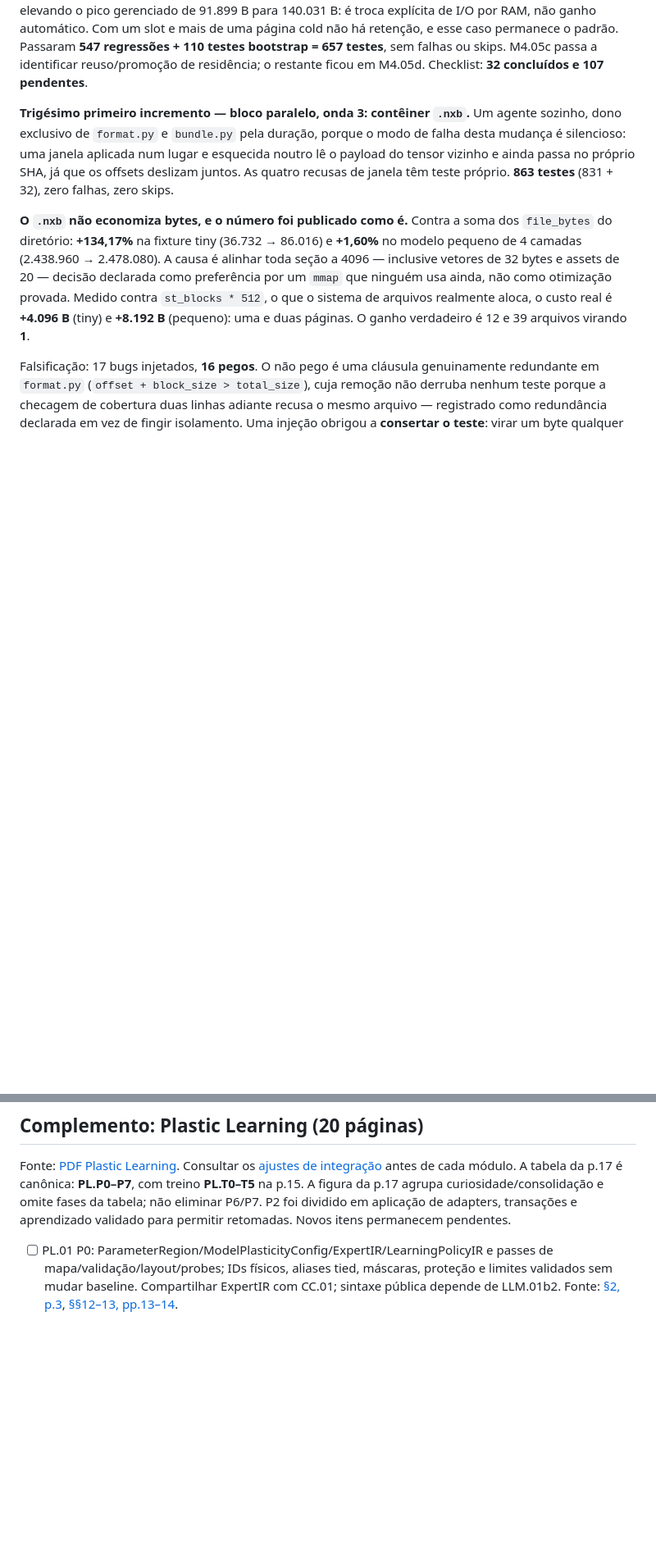
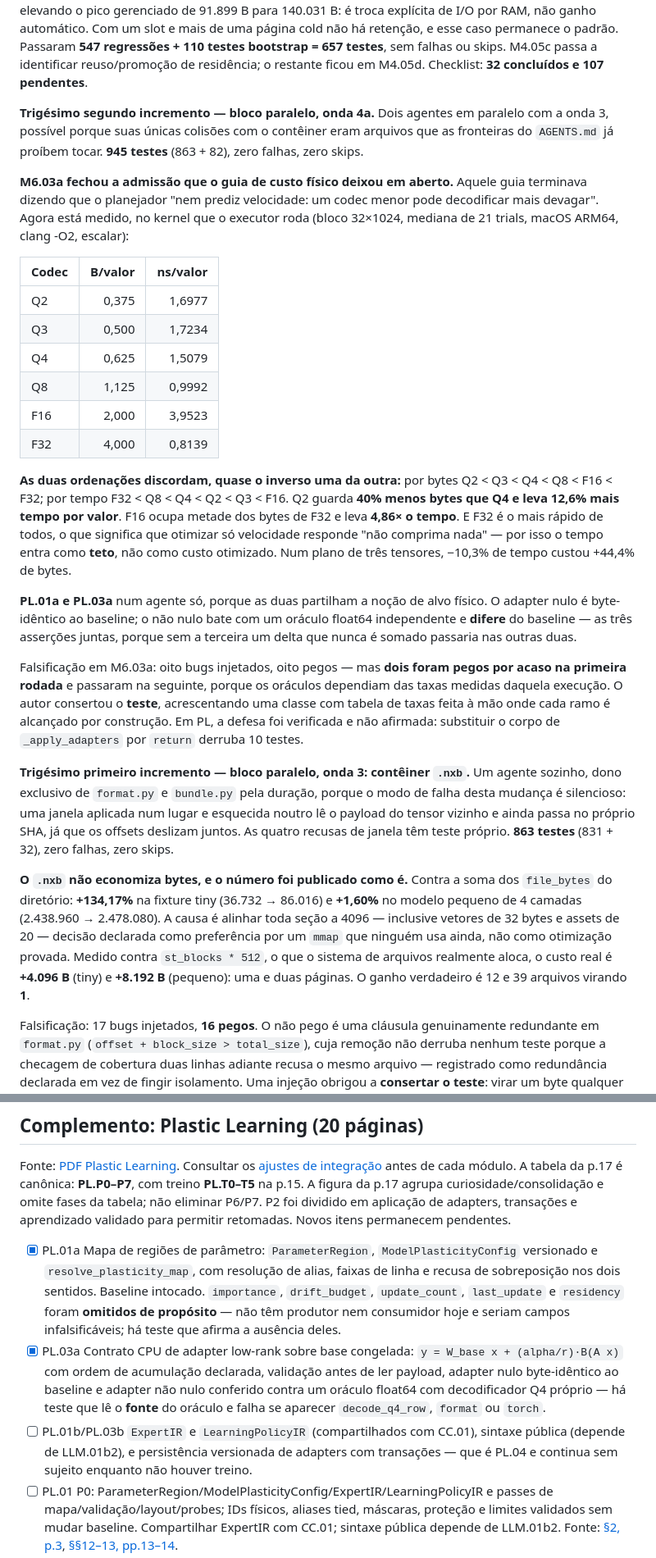
Before and after one commit to thiagohenrique0810/NexaLang, a Markdown page: docs/BLUEPRINT_512MB_CHECKLIST.md, 2 parts joined by grey strips. Shown at 82% size. GitHub-like rendering; blank space fills up the shorter version.

Commit message:
docs(nexalm): record wave 4a, measured decode speed and plasticity
M6.03a closes the admission the physical-cost guide left open. That guide
ended saying the planner "does not predict speed: a smaller codec may
decode slower". It is now measured, in the kernel the executor runs.

The two orderings disagree, almost inverting each other. By bytes:
Q2 < Q3 < Q4 < Q8 < F16 < F32. By time: F32 < Q8 < Q4 < Q2 < Q3 < F16.
Q2 stores 40% fewer bytes than Q4 and takes 12.6% more time per value.
F16 holds half the bytes of F32 and takes 4.86x the time. F32 is the
fastest of all, which means optimizing for speed alone answers "compress
nothing" -- so time enters as a ceiling, never as the optimized cost.
On a three-tensor plan, -10.3% time cost +44.4% bytes.

PL.01a and PL.03a landed as one agent because both rest on the same notion
of a physical target. The null adapter is byte-identical to the baseline
and the non-null one matches an independent float64 oracle AND differs from
the baseline -- all three assertions together, because without the third a
delta that is never summed would pass the other two. A separate test reads
the oracle's source and fails if decode_q4_row, format or torch appear.

Falsification in M6.03a: eight bugs injected, eight caught -- but two were
caught BY ACCIDENT on the first round and passed on the next, because the
oracles depended on that run's measured rates. The author fixed the TEST,
adding a class with a hand-built rate table where every branch is reached
by construction.

945 tests pass, no failures or skips.

Co-Authored-By: Claude Opus 5 (1M context) <noreply@anthropic.com>

```diff
--- a/docs/BLUEPRINT_512MB_CHECKLIST.md
+++ b/docs/BLUEPRINT_512MB_CHECKLIST.md
@@ -128,6 +128,45 @@ Com um slot e mais de uma página cold não há retenção, e esse caso permanec
 padrão. Passaram **547 regressões + 110 testes bootstrap = 657 testes**, sem
 falhas ou skips. M4.05c passa a identificar reuso/promoção de residência; o
 restante ficou em M4.05d. Checklist: **32 concluídos e 107 pendentes**.
+
+**Trigésimo segundo incremento — bloco paralelo, onda 4a.** Dois agentes em
+paralelo com a onda 3, possível porque suas únicas colisões com o contêiner eram
+arquivos que as fronteiras do `AGENTS.md` já proíbem tocar. **945 testes**
+(863 + 82), zero falhas, zero skips.
+
+**M6.03a fechou a admissão que o guia de custo físico deixou em aberto.** Aquele
+guia terminava dizendo que o planejador "nem prediz velocidade: um codec menor
+pode decodificar mais devagar". Agora está medido, no kernel que o executor roda
+(bloco 32×1024, mediana de 21 trials, macOS ARM64, clang -O2, escalar):
+
+| Codec | B/valor | ns/valor |
+| --- | ---: | ---: |
+| Q2 | 0,375 | 1,6977 |
+| Q3 | 0,500 | 1,7234 |
+| Q4 | 0,625 | 1,5079 |
+| Q8 | 1,125 | 0,9992 |
+| F16 | 2,000 | 3,9523 |
+| F32 | 4,000 | 0,8139 |
+
+**As duas ordenações discordam, quase o inverso uma da outra:** por bytes
+Q2 < Q3 < Q4 < Q8 < F16 < F32; por tempo F32 < Q8 < Q4 < Q2 < Q3 < F16. Q2 guarda
+**40% menos bytes que Q4 e leva 12,6% mais tempo por valor**. F16 ocupa metade
+dos bytes de F32 e leva **4,86× o tempo**. E F32 é o mais rápido de todos, o que
+significa que otimizar só velocidade responde "não comprima nada" — por isso o
+tempo entra como **teto**, não como custo otimizado. Num plano de três tensores,
+−10,3% de tempo custou +44,4% de bytes.
+
+**PL.01a e PL.03a** num agente só, porque as duas partilham a noção de alvo
+físico. O adapter nulo é byte-idêntico ao baseline; o não nulo bate com um
+oráculo float64 independente e **difere** do baseline — as três asserções juntas,
+porque sem a terceira um delta que nunca é somado passaria nas outras duas.
+
+Falsificação em M6.03a: oito bugs injetados, oito pegos — mas **dois foram pegos
+por acaso na primeira rodada** e passaram na seguinte, porque os oráculos
+dependiam das taxas medidas daquela execução. O autor consertou o **teste**,
+acrescentando uma classe com tabela de taxas feita à mão onde cada ramo é
+alcançado por construção. Em PL, a defesa foi verificada e não afirmada:
+substituir o corpo de `_apply_adapters` por `return` derruba 10 testes.
 
 **Trigésimo primeiro incremento — bloco paralelo, onda 3: contêiner `.nxb`.**
 Um agente sozinho, dono exclusivo de `format.py` e `bundle.py` pela duração,
@@ -676,6 +715,21 @@ A figura da p.17 agrupa curiosidade/consolidação e omite fases da tabela; não
 eliminar P6/P7. P2 foi dividido em aplicação de adapters, transações e aprendizado
 validado para permitir retomadas. Novos itens permanecem pendentes.
 
+- [x] PL.01a Mapa de regiões de parâmetro: `ParameterRegion`,
+  `ModelPlasticityConfig` versionado e `resolve_plasticity_map`, com resolução de
+  alias, faixas de linha e recusa de sobreposição nos dois sentidos. Baseline
+  intocado. `importance`, `drift_budget`, `update_count`, `last_update` e
+  `residency` foram **omitidos de propósito** — não têm produtor nem consumidor
+  hoje e seriam campos infalsificáveis; há teste que afirma a ausência deles.
+- [x] PL.03a Contrato CPU de adapter low-rank sobre base congelada:
+  `y = W_base x + (alpha/r)·B(A x)` com ordem de acumulação declarada, validação
+  antes de ler payload, adapter nulo byte-idêntico ao baseline e adapter não nulo
+  conferido contra um oráculo float64 com decodificador Q4 próprio — há teste que
+  lê o **fonte** do oráculo e falha se aparecer `decode_q4_row`, `format` ou
+  `torch`.
+- [ ] PL.01b/PL.03b `ExpertIR` e `LearningPolicyIR` (compartilhados com CC.01),
+  sintaxe pública (depende de LLM.01b2), e persistência versionada de adapters
+  com transações — que é PL.04 e continua sem sujeito enquanto não houver treino.
 - [ ] PL.01 P0: ParameterRegion/ModelPlasticityConfig/ExpertIR/LearningPolicyIR e
   passes de mapa/validação/layout/probes; IDs físicos, aliases tied, máscaras,
   proteção e limites validados sem mudar baseline. Compartilhar ExpertIR com CC.01;
```
Also changed, not shown: other parts of docs/BLUEPRINT_512MB_CHECKLIST.md (+8 -1 lines).
